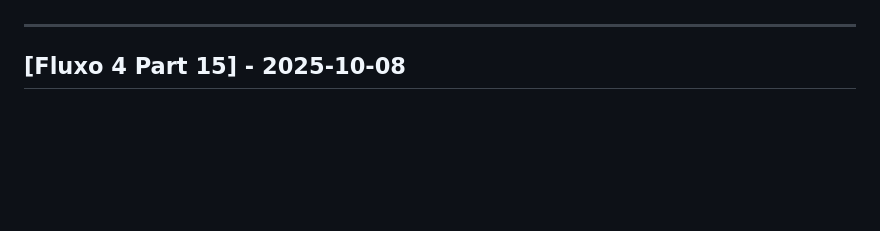
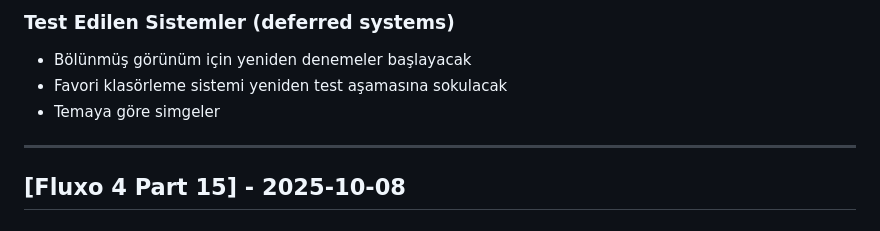
Before and after one commit to Berat-365/fluxoDev, a Markdown page: CHANGELOG.md, the part around the change printed below. Drawn GitHub-style; blank space fills up the shorter version.

```diff
--- a/CHANGELOG.md
+++ b/CHANGELOG.md
@@ -13,3 +70,7 @@ Sürüm numaraları: Fluxo 4 (Part 9'den Part 15'e)
+### Test Edilen Sistemler (deferred systems)
+- Bölünmüş görünüm için yeniden denemeler başlayacak
+- Favori klasörleme sistemi yeniden test aşamasına sokulacak
+- Temaya göre simgeler
 
 ---
 
```
Also changed, not shown: other parts of CHANGELOG.md (+63 -6 lines).
